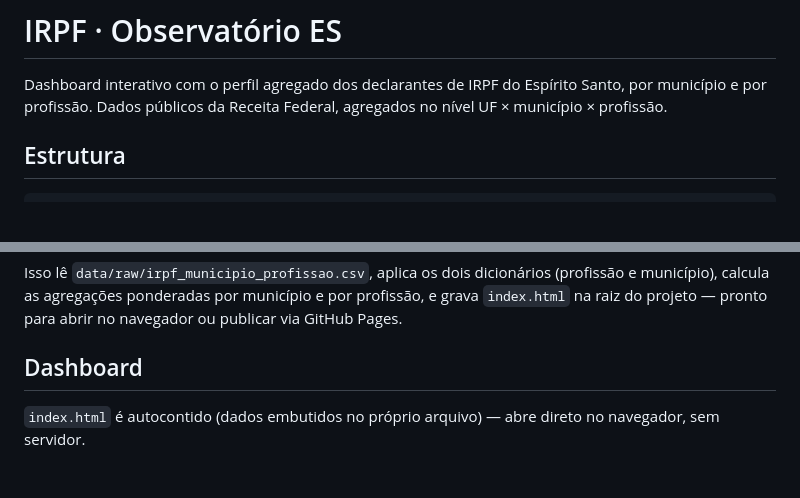
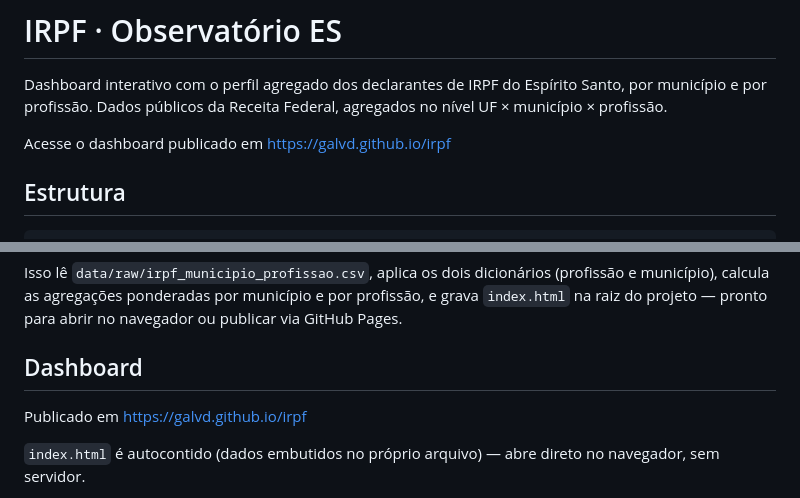
Before and after one commit to galvd/irpf, a Markdown page: README.md, 2 parts joined by grey strips. GitHub-like rendering; blank space fills up the shorter version.

Commit message:
update visuals

```diff
--- a/README.md
+++ b/README.md
@@ -3,6 +3,8 @@
 Dashboard interativo com o perfil agregado dos declarantes de IRPF do Espírito
 Santo, por município e por profissão. Dados públicos da Receita Federal,
 agregados no nível UF × município × profissão.
+
+Acesse o dashboard publicado em https://galvd.github.io/irpf
 
 ## Estrutura
 
@@ -44,6 +46,8 @@ profissão, e grava `index.html` na raiz do projeto — pronto para abrir no
 navegador ou publicar via GitHub Pages.
 
 ## Dashboard
+
+Publicado em https://galvd.github.io/irpf
 
 `index.html` é autocontido (dados embutidos no próprio arquivo) — abre direto no
 navegador, sem servidor.
```
